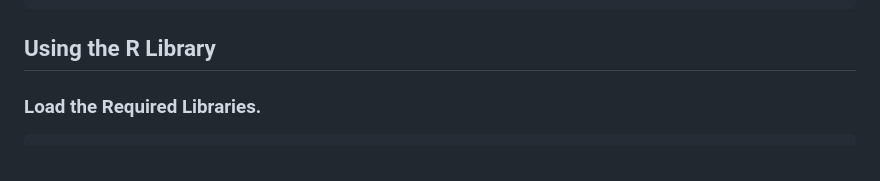
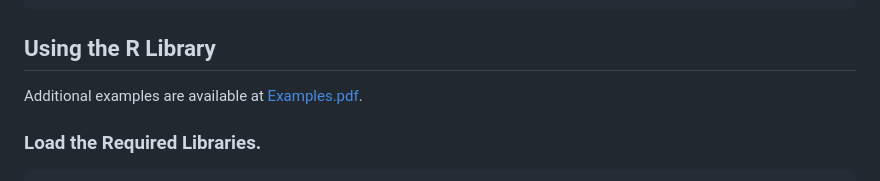
Before and after one commit to STOICH-project/STOICH-utilities, a Markdown page: README.md, the part around the change. Rendered like a GitHub page.

````diff
--- a/README.md
+++ b/README.md
@@ -43,6 +43,8 @@ install.packages(“units”)
 ```
 
 ## Using the R Library
+Additional examples are available at [Examples.pdf](https://pages.github.com/).
+
 ### Load the Required Libraries.
 ```R
 # Tidyverse and other support libraries
````
